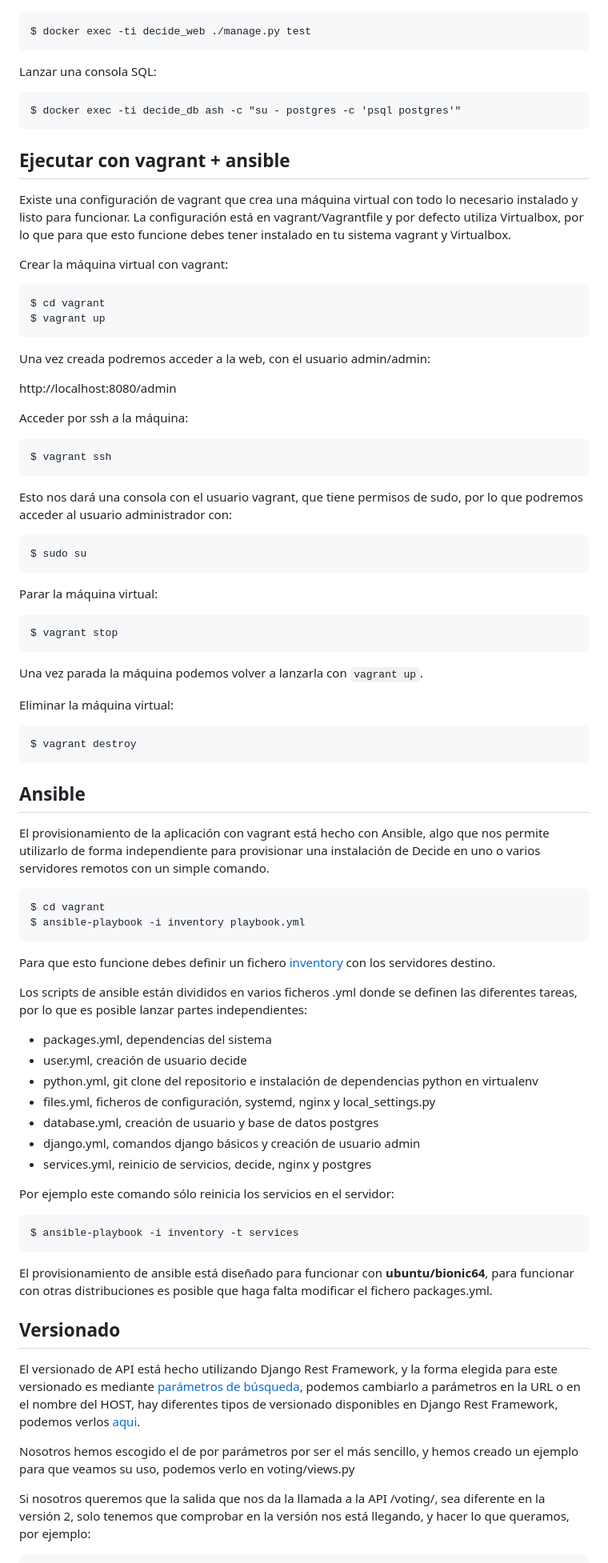
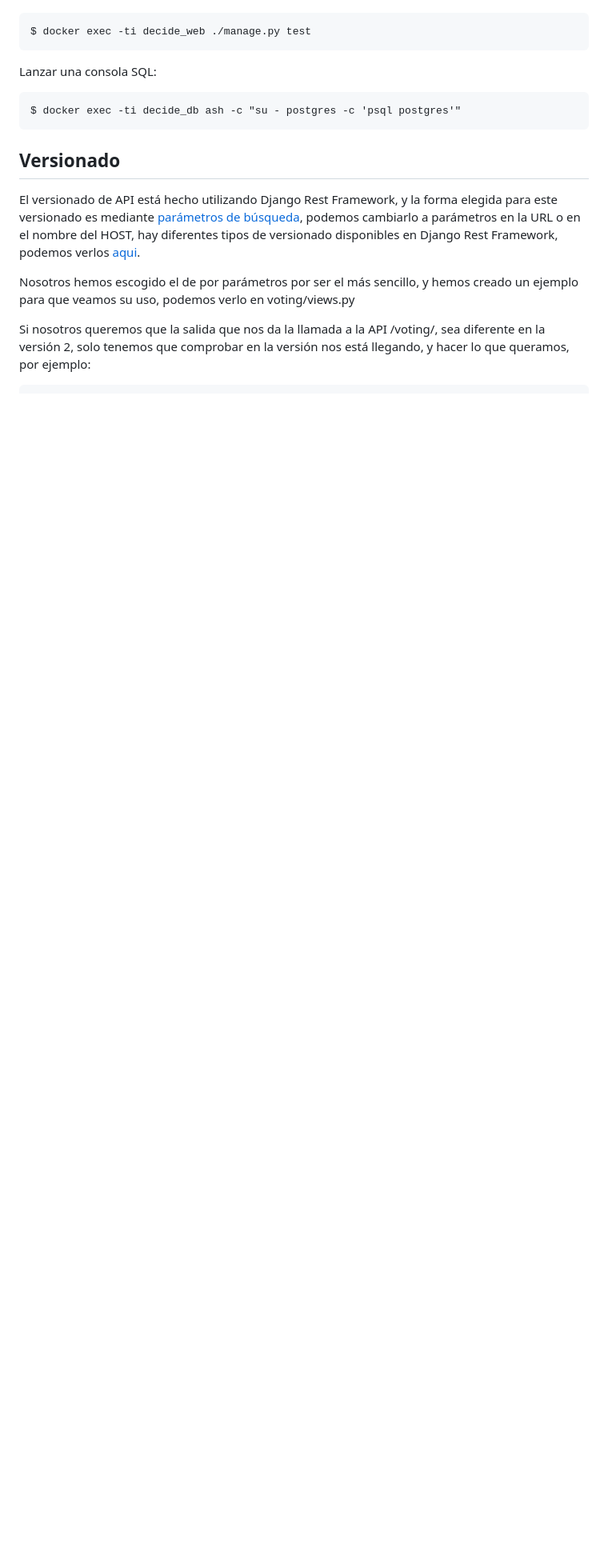
Before and after one commit to 3ralon/decide-single-zambrano, a Markdown page: README.md, the part around one of its changes. Shown at 80% size. Drawn GitHub-style; blank space fills up the shorter version.

```diff
--- a/README.md
+++ b/README.md
@@ -261,76 +261,6 @@ Lanzar una consola SQL:
 
     $ docker exec -ti decide_db ash -c "su - postgres -c 'psql postgres'"
 
-Ejecutar con vagrant + ansible
-------------------------------
-
-Existe una configuración de vagrant que crea una máquina virtual con todo
-lo necesario instalado y listo para funcionar. La configuración está en
-vagrant/Vagrantfile y por defecto utiliza Virtualbox, por lo que para
-que esto funcione debes tener instalado en tu sistema vagrant y Virtualbox.
-
-Crear la máquina virtual con vagrant:
-
-    $ cd vagrant
-    $ vagrant up
-
-Una vez creada podremos acceder a la web, con el usuario admin/admin:
-
-http://localhost:8080/admin
-
-Acceder por ssh a la máquina:
-
-    $ vagrant ssh
-
-Esto nos dará una consola con el usuario vagrant, que tiene permisos de
-sudo, por lo que podremos acceder al usuario administrador con:
-
-    $ sudo su
-
-Parar la máquina virtual:
-
-    $ vagrant stop
-
-Una vez parada la máquina podemos volver a lanzarla con `vagrant up`.
-
-Eliminar la máquina virtual:
-
-    $ vagrant destroy
-
-Ansible
--------
-
-El provisionamiento de la aplicación con vagrant está hecho con Ansible,
-algo que nos permite utilizarlo de forma independiente para provisionar
-una instalación de Decide en uno o varios servidores remotos con un
-simple comando.
-
-    $ cd vagrant
-    $ ansible-playbook -i inventory playbook.yml
-
-Para que esto funcione debes definir un fichero [inventory](https://docs.ansible.com/ansible/latest/user_guide/intro_inventory.html)
-con los servidores destino.
-
-Los scripts de ansible están divididos en varios ficheros .yml donde
-se definen las diferentes tareas, por lo que es posible lanzar partes
-independientes:
-
-  * packages.yml, dependencias del sistema
-  * user.yml, creación de usuario decide
-  * python.yml, git clone del repositorio e instalación de dependencias python en virtualenv
-  * files.yml, ficheros de configuración, systemd, nginx y local\_settings.py
-  * database.yml, creación de usuario y base de datos postgres
-  * django.yml, comandos django básicos y creación de usuario admin
-  * services.yml, reinicio de servicios, decide, nginx y postgres
-
-Por ejemplo este comando sólo reinicia los servicios en el servidor:
-
-    $ ansible-playbook -i inventory -t services
-
-El provisionamiento de ansible está diseñado para funcionar con **ubuntu/bionic64**,
-para funcionar con otras distribuciones es posible que haga falta modificar
-el fichero packages.yml.
-
 Versionado
 ----------
 
```
Also changed, not shown: other parts of README.md (+47 -15 lines).
